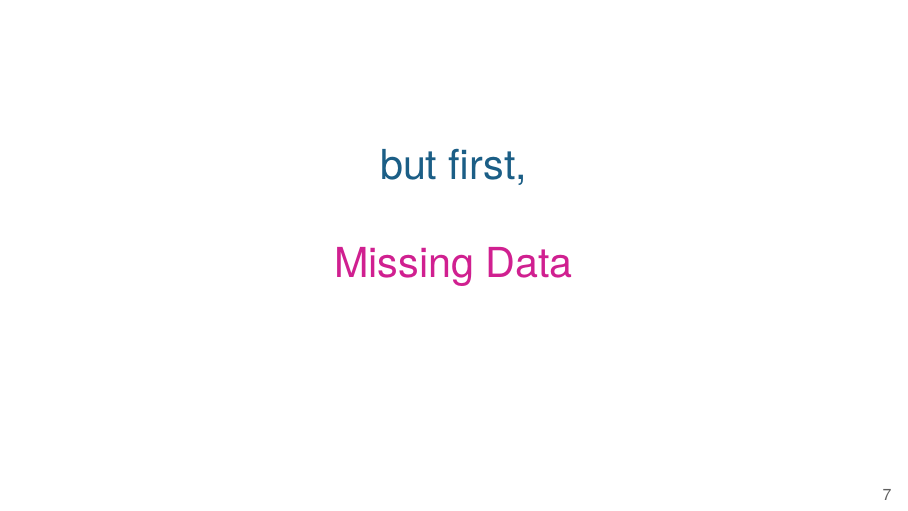
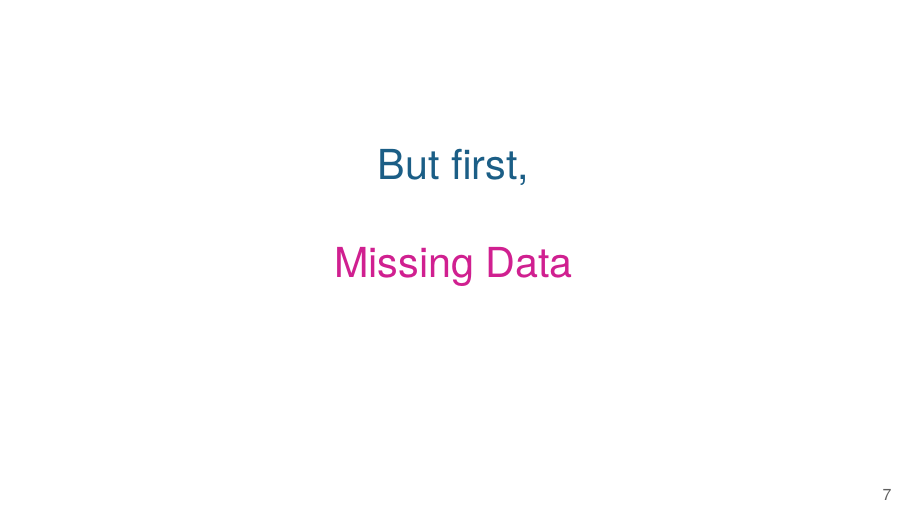
Before and after one commit to kbroman/Talk_OSGA2021, LaTeX slides (osga2021.tex): page 7 of 9. Compiled offline with XeLaTeX.

Commit message:
cosmetic change (but -> But)

```diff
--- a/osga2021.tex
+++ b/osga2021.tex
@@ -108,7 +108,7 @@
   \centering
   \LARGE
 
-  {\color{title} but first,} \\[24pt]
+  {\color{title} But first,} \\[24pt]
 
   {\vhilit Missing Data}
 
```
